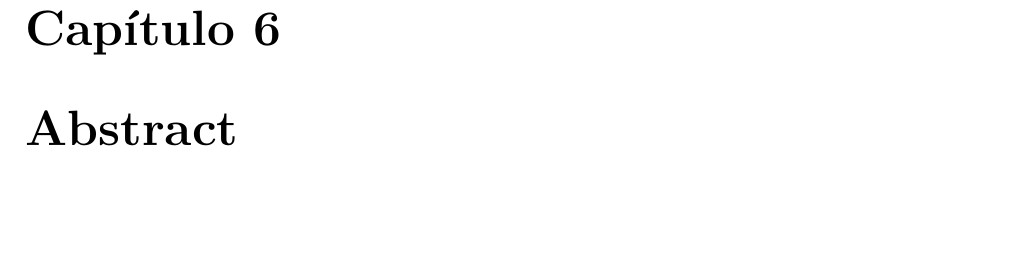
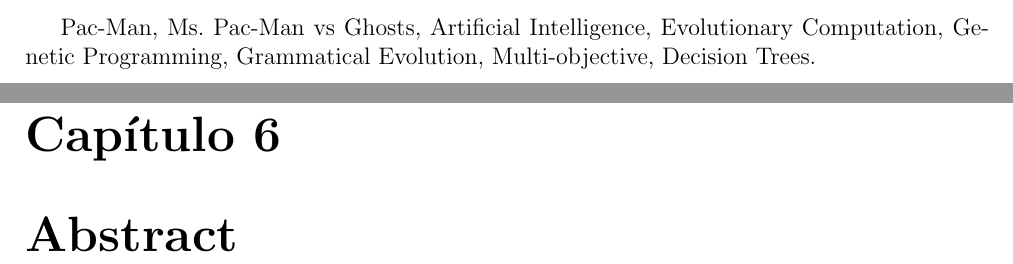
Before and after one commit to hecoding/Pac-Man, a LaTeX document (main.tex, which reads capitulos/keywords.tex): part of page 10 of 21 before the commit and two parts of pages 9 and 10 of 21 after it, the two joined at a grey line, cut at the place of the change, the shorter picture padded with empty space. Compiled offline with pdfLaTeX.

Commit message:
keywords

```diff
--- a/capitulos/keywords.tex
+++ b/capitulos/keywords.tex
@@ -1 +1,2 @@
 \chapter{Keywords}
+Pac-Man, Ms. Pac-Man vs Ghosts, Artificial Intelligence, Evolutionary Computation, Genetic Programming, Grammatical Evolution, Multi-objective, Decision Trees.
```
